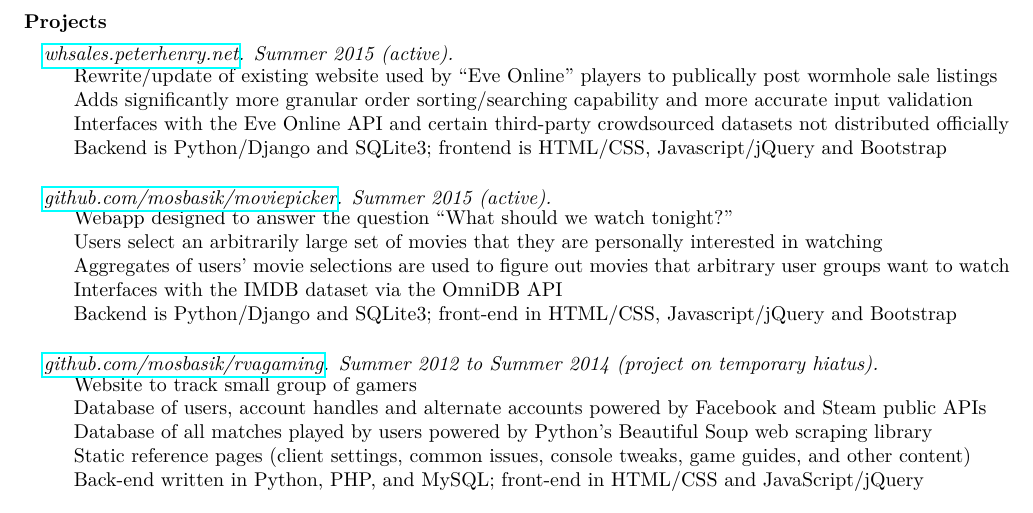
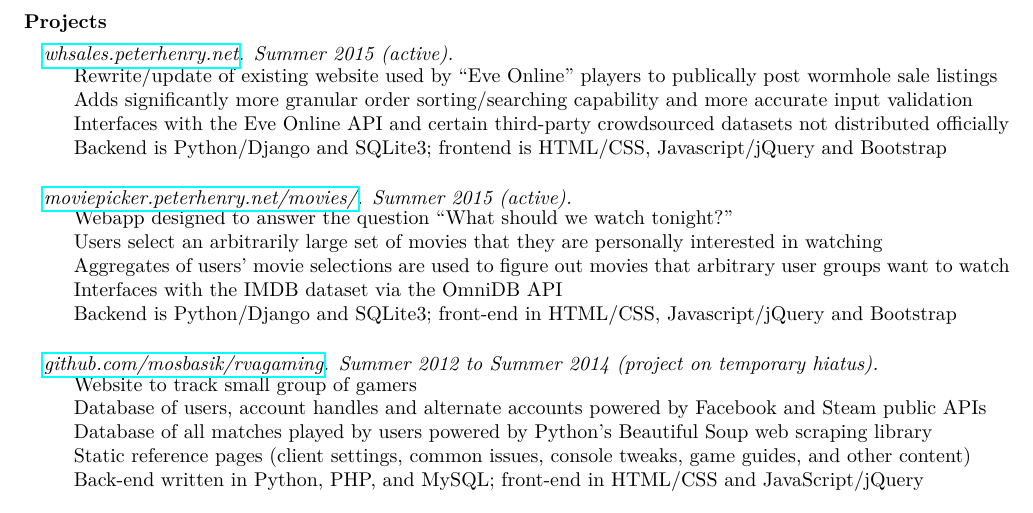
Before and after one commit to mosbasik/resume, a LaTeX CV (resume.tex): part of page 1 of 2, cut so that both start at the same text. Compiled offline with pdfLaTeX.

Commit message:
updated url for moviepicker

```diff
--- a/resume.tex
+++ b/resume.tex
@@ -200,7 +200,7 @@
 \end{projectenv}%
 
 \begin{projectenv}
-    \pjtitle{\href{https://github.com/mosbasik/moviepicker}{github.com/mosbasik/moviepicker}}
+    \pjtitle{\href{http://moviepicker.peterhenry.net/movies/}{moviepicker.peterhenry.net/movies/}}
     \pjtime{Summer 2015 (active)}
     \pjbody{
         Webapp designed to answer the question “What should we watch
```
Also changed, not shown: resume.pdf, resume.tex (2 more changed lines).
